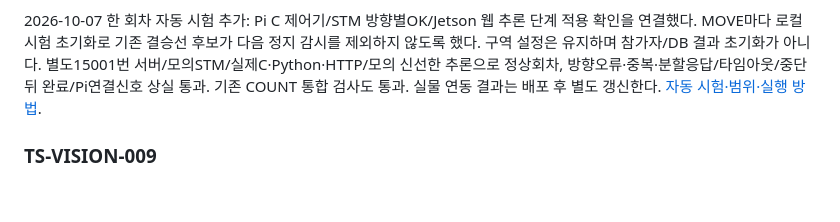
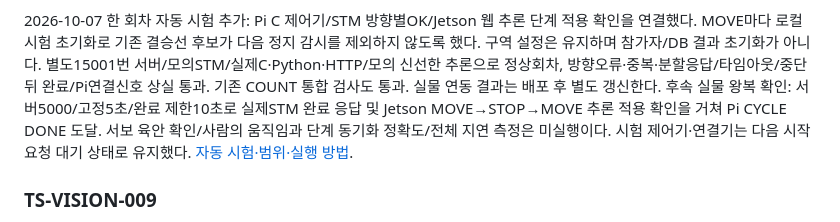
Before and after one commit to rapagoo/mugunghwa, a Markdown page: docs/troubleshooting.md, the part around the change. Drawn GitHub-style; blank space fills up the shorter version.

```diff
--- a/docs/troubleshooting.md
+++ b/docs/troubleshooting.md
@@ -527,6 +527,10 @@ Pi SSH는 정상이며 Pi의 해당 주소 이웃 항목은 STALE이었다. Jets
 별도15001번 서버/모의STM/실제C·Python·HTTP/모의 신선한 추론으로 정상회차,
 방향오류·중복·분할응답/타임아웃/중단 뒤 완료/Pi연결신호 상실 통과.
 기존 COUNT 통합 검사도 통과. 실물 연동 결과는 배포 후 별도 갱신한다.
+후속 실물 왕복 확인: 서버5000/고정5초/완료 제한10초로 실제STM 완료 응답 및
+Jetson MOVE→STOP→MOVE 추론 적용 확인을 거쳐 Pi CYCLE DONE 도달.
+서보 육안 확인/사람의 움직임과 단계 동기화 정확도/전체 지연 측정은 미실행이다.
+시험 제어기·연결기는 다음 시작 요청 대기 상태로 유지했다.
 [자동 시험·범위·실행 방법](cycle-trial.md).
 
 ### TS-VISION-009
```
Also changed, not shown: docs/cycle-trial.md (+14 -0 lines).
